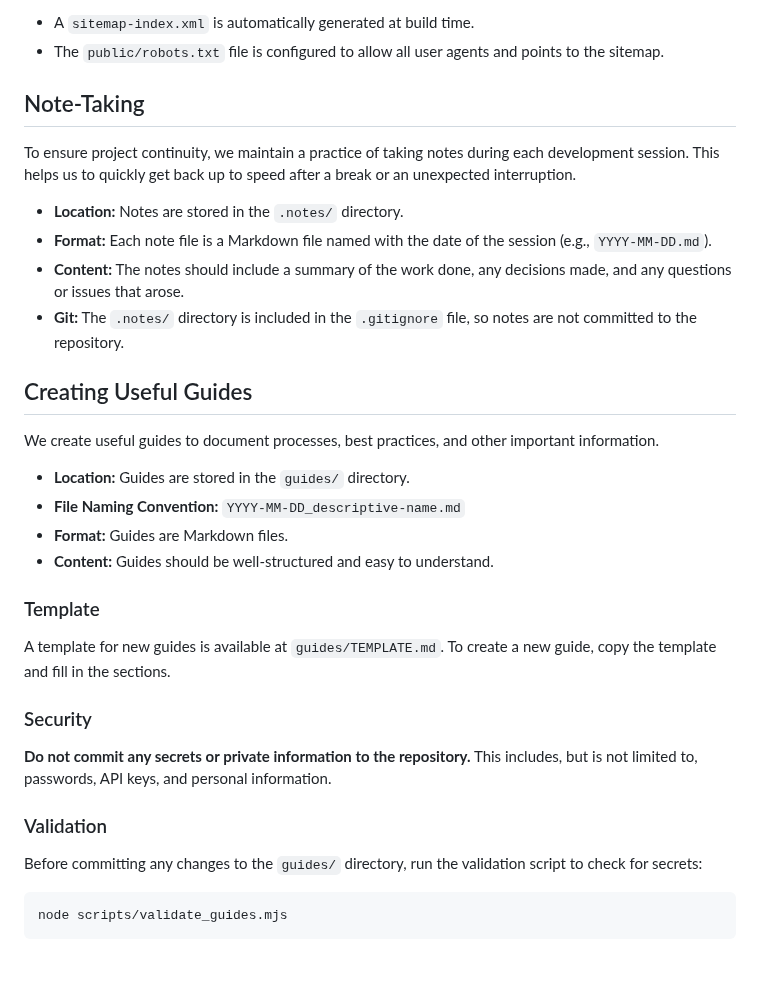
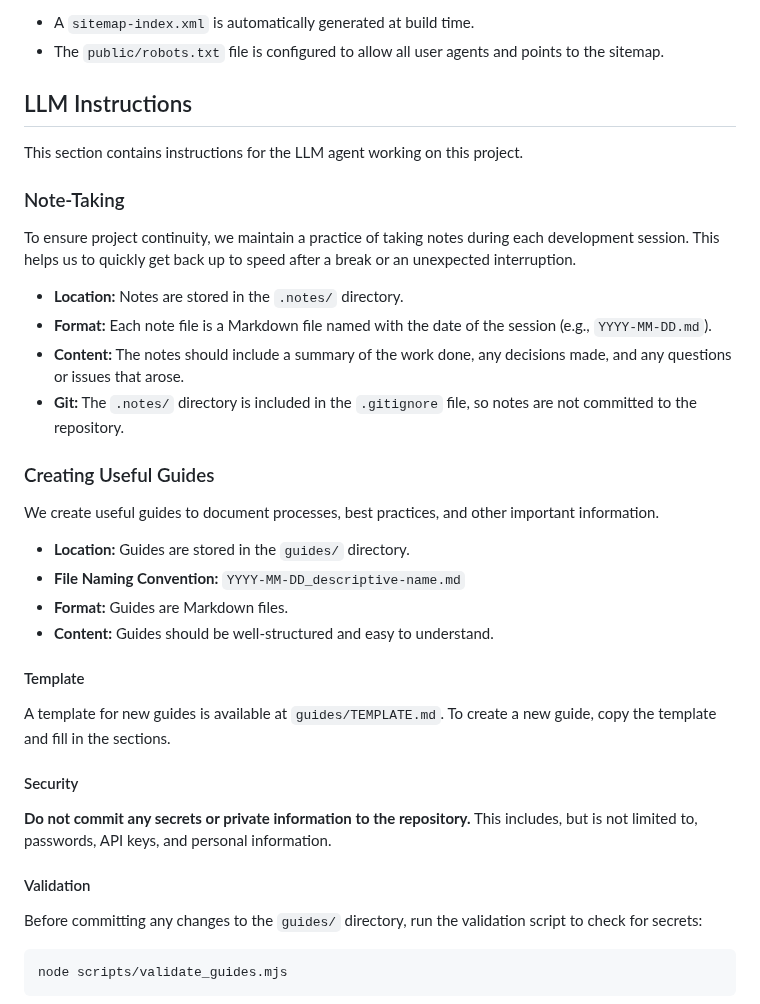
Before and after one commit to jgreen01/jgreen.one, a Markdown page: GEMINI.md, the part around the change. GitHub-like rendering; blank space fills up the shorter version.

Commit message:
Refactor GEMINI.md to include LLM Instructions section

```diff
--- a/GEMINI.md
+++ b/GEMINI.md
@@ -49,7 +49,11 @@ To add a new post, create a new Markdown file in `src/content/posts/` and fill i
 *   A `sitemap-index.xml` is automatically generated at build time.
 *   The `public/robots.txt` file is configured to allow all user agents and points to the sitemap.
 
-## Note-Taking
+## LLM Instructions
+
+This section contains instructions for the LLM agent working on this project.
+
+### Note-Taking
 
 To ensure project continuity, we maintain a practice of taking notes during each development session. This helps us to quickly get back up to speed after a break or an unexpected interruption.
 
@@ -58,7 +62,7 @@ To ensure project continuity, we maintain a practice of taking notes during each
 *   **Content:** The notes should include a summary of the work done, any decisions made, and any questions or issues that arose.
 *   **Git:** The `.notes/` directory is included in the `.gitignore` file, so notes are not committed to the repository.
 
-## Creating Useful Guides
+### Creating Useful Guides
 
 We create useful guides to document processes, best practices, and other important information.
 
@@ -67,15 +71,15 @@ We create useful guides to document processes, best practices, and other importa
 *   **Format:** Guides are Markdown files.
 *   **Content:** Guides should be well-structured and easy to understand.
 
-### Template
+#### Template
 
 A template for new guides is available at `guides/TEMPLATE.md`. To create a new guide, copy the template and fill in the sections.
 
-### Security
+#### Security
 
 **Do not commit any secrets or private information to the repository.** This includes, but is not limited to, passwords, API keys, and personal information.
 
-### Validation
+#### Validation
 
 Before committing any changes to the `guides/` directory, run the validation script to check for secrets:
 
```
